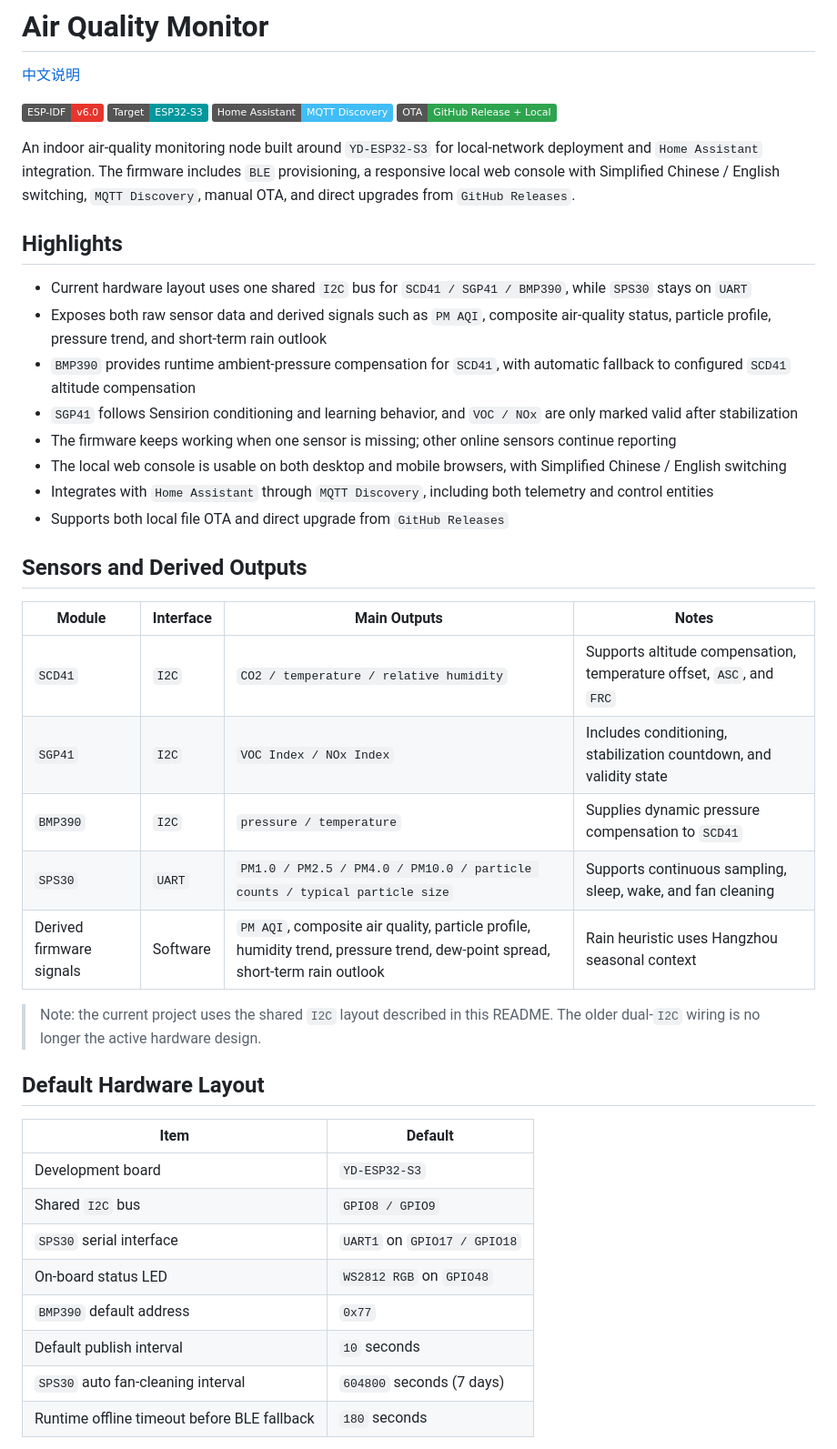
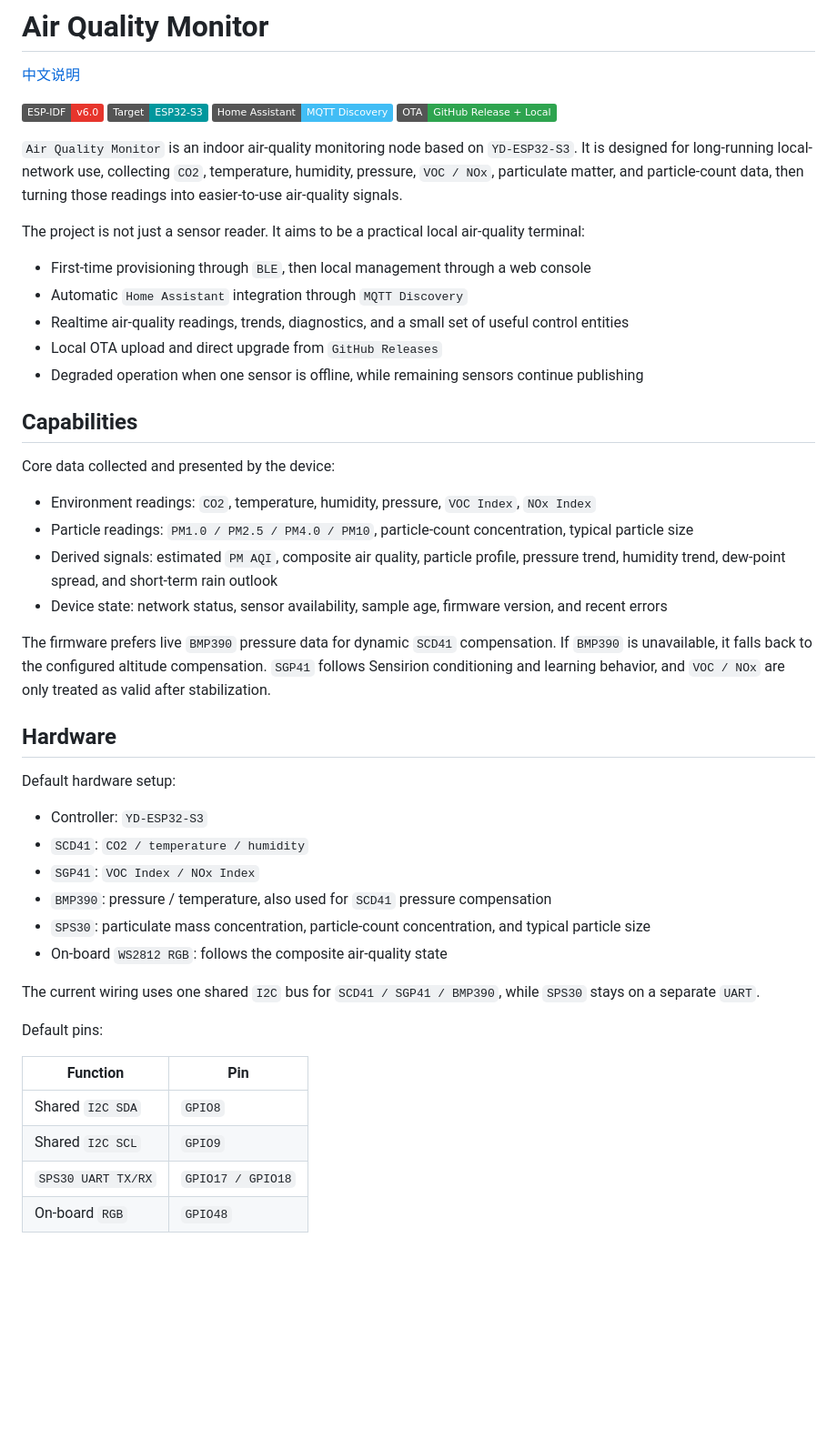
Before and after one commit to HiMyCocoo/air-quality-monitor, a Markdown page: README.en.md, the part around one of its changes. Shown at 91% size. Drawn GitHub-style; badges without logos; blank space fills up the shorter version.

```diff
--- a/README.en.md
+++ b/README.en.md
@@ -7,41 +7,46 @@
 ![Home%20Assistant](https://img.shields.io/badge/Home%20Assistant-MQTT%20Discovery-41BDF5)
 ![OTA](https://img.shields.io/badge/OTA-GitHub%20Release%20%2B%20Local-2EA44F)
 
-An indoor air-quality monitoring node built around `YD-ESP32-S3` for local-network deployment and `Home Assistant` integration. The firmware includes `BLE` provisioning, a responsive local web console with Simplified Chinese / English switching, `MQTT Discovery`, manual OTA, and direct upgrades from `GitHub Releases`.
+`Air Quality Monitor` is an indoor air-quality monitoring node based on `YD-ESP32-S3`. It is designed for long-running local-network use, collecting `CO2`, temperature, humidity, pressure, `VOC / NOx`, particulate matter, and particle-count data, then turning those readings into easier-to-use air-quality signals.
 
-## Highlights
+The project is not just a sensor reader. It aims to be a practical local air-quality terminal:
 
-- Current hardware layout uses one shared `I2C` bus for `SCD41 / SGP41 / BMP390`, while `SPS30` stays on `UART`
-- Exposes both raw sensor data and derived signals such as `PM AQI`, composite air-quality status, particle profile, pressure trend, and short-term rain outlook
-- `BMP390` provides runtime ambient-pressure compensation for `SCD41`, with automatic fallback to configured `SCD41` altitude compensation
-- `SGP41` follows Sensirion conditioning and learning behavior, and `VOC / NOx` are only marked valid after stabilization
-- The firmware keeps working when one sensor is missing; other online sensors continue reporting
-- The local web console is usable on both desktop and mobile browsers, with Simplified Chinese / English switching
-- Integrates with `Home Assistant` through `MQTT Discovery`, including both telemetry and control entities
-- Supports both local file OTA and direct upgrade from `GitHub Releases`
+- First-time provisioning through `BLE`, then local management through a web console
+- Automatic `Home Assistant` integration through `MQTT Discovery`
+- Realtime air-quality readings, trends, diagnostics, and a small set of useful control entities
+- Local OTA upload and direct upgrade from `GitHub Releases`
+- Degraded operation when one sensor is offline, while remaining sensors continue publishing
 
-## Sensors and Derived Outputs
+## Capabilities
 
-| Module | Interface | Main Outputs | Notes |
-| --- | --- | --- | --- |
-| `SCD41` | `I2C` | `CO2 / temperature / relative humidity` | Supports altitude compensation, temperature offset, `ASC`, and `FRC` |
-| `SGP41` | `I2C` | `VOC Index / NOx Index` | Includes conditioning, stabilization countdown, and validity state |
-| `BMP390` | `I2C` | `pressure / temperature` | Supplies dynamic pressure compensation to `SCD41` |
-| `SPS30` | `UART` | `PM1.0 / PM2.5 / PM4.0 / PM10.0 / particle counts / typical particle size` | Supports continuous sampling, sleep, wake, and fan cleaning |
-| Derived firmware signals | Software | `PM AQI`, composite air quality, particle profile, humidity trend, pressure trend, dew-point spread, short-term rain outlook | Rain heuristic uses Hangzhou seasonal context |
+Core data collected and presented by the device:
 
-> Note: the current project uses the shared `I2C` layout described in this README. The older dual-`I2C` wiring is no longer the active hardware design.
+- Environment readings: `CO2`, temperature, humidity, pressure, `VOC Index`, `NOx Index`
+- Particle readings: `PM1.0 / PM2.5 / PM4.0 / PM10`, particle-count concentration, typical particle size
+- Derived signals: estimated `PM AQI`, composite air quality, particle profile, pressure trend, humidity trend, dew-point spread, and short-term rain outlook
+- Device state: network status, sensor availability, sample age, firmware version, and recent errors
 
-## Default Hardware Layout
+The firmware prefers live `BMP390` pressure data for dynamic `SCD41` compensation. If `BMP390` is unavailable, it falls back to the configured altitude compensation. `SGP41` follows Sensirion conditioning and learning behavior, and `VOC / NOx` are only treated as valid after stabilization.
 
-| Item | Default |
+## Hardware
+
+Default hardware setup:
+
+- Controller: `YD-ESP32-S3`
+- `SCD41`: `CO2 / temperature / humidity`
+- `SGP41`: `VOC Index / NOx Index`
+- `BMP390`: pressure / temperature, also used for `SCD41` pressure compensation
+- `SPS30`: particulate mass concentration, particle-count concentration, and typical particle size
+- On-board `WS2812 RGB`: follows the composite air-quality state
+
+The current wiring uses one shared `I2C` bus for `SCD41 / SGP41 / BMP390`, while `SPS30` stays on a separate `UART`.
+
+Default pins:
+
+| Function | Pin |
 | --- | --- |
-| Development board | `YD-ESP32-S3` |
-| Shared `I2C` bus | `GPIO8 / GPIO9` |
-| `SPS30` serial interface | `UART1` on `GPIO17 / GPIO18` |
-| On-board status LED | `WS2812 RGB` on `GPIO48` |
-| `BMP390` default address | `0x77` |
-| Default publish interval | `10` seconds |
-| `SPS30` auto fan-cleaning interval | `604800` seconds (7 days) |
-| Runtime offline timeout before BLE fallback | `180` seconds |
+| Shared `I2C SDA` | `GPIO8` |
+| Shared `I2C SCL` | `GPIO9` |
+| `SPS30 UART TX/RX` | `GPIO17 / GPIO18` |
+| On-board `RGB` | `GPIO48` |
 
```
Also changed, not shown: other parts of README.en.md (+56 -133 lines), README.md (+91 -163 lines).
